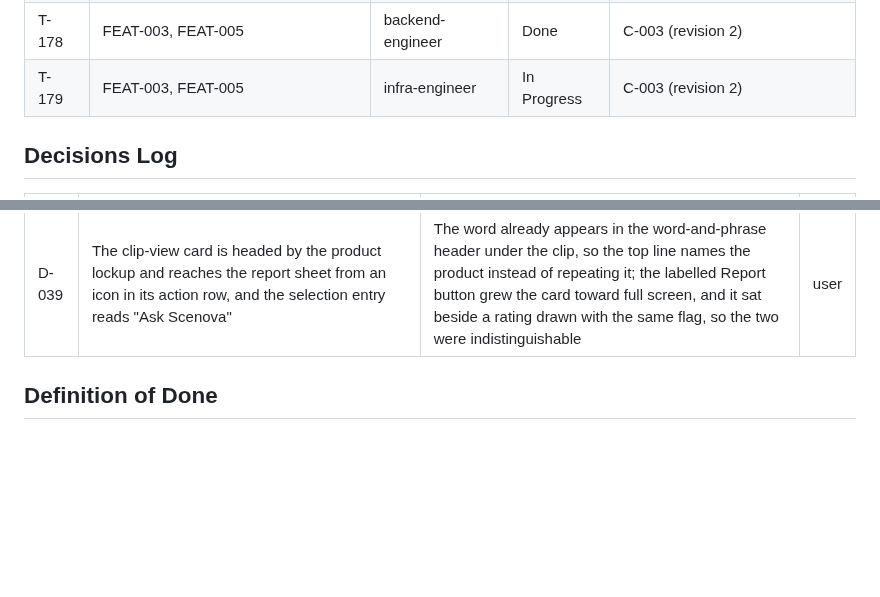
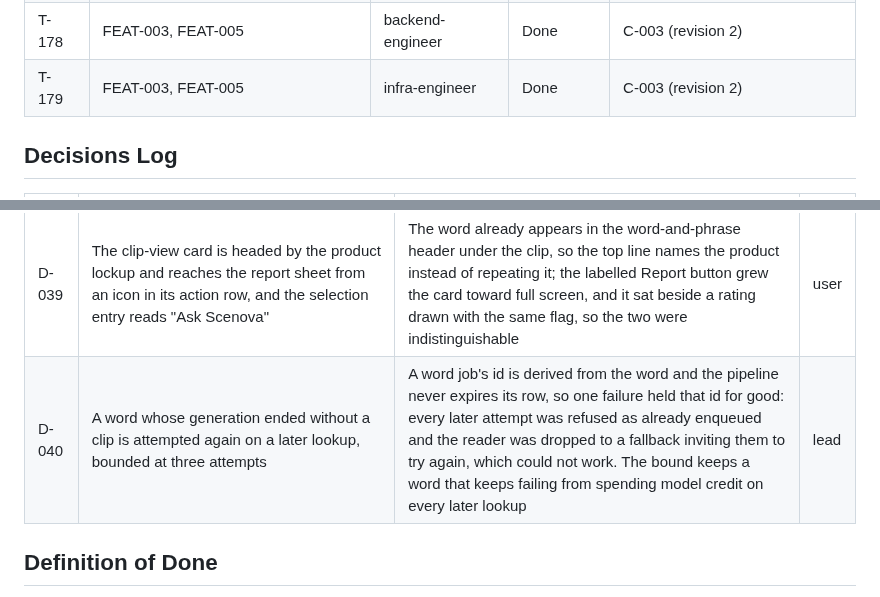
Before and after one commit to vanguard-op/scenova, a Markdown page: DELIVERY.md, 2 parts joined by grey strips. GitHub-like rendering; blank space fills up the shorter version.

Commit message:
chore(delivery): close the live release of the generation-retry fix (FEAT-003, FEAT-005)

```diff
--- a/DELIVERY.md
+++ b/DELIVERY.md
@@ -132,7 +132,7 @@ docs/           BPRD (product-shaper)
 | T-176 | FEAT-010 | qa-engineer | Done | C-012 (revision 1) |
 | T-177 | — | visual-artist | Done | — |
 | T-178 | FEAT-003, FEAT-005 | backend-engineer | Done | C-003 (revision 2) |
-| T-179 | FEAT-003, FEAT-005 | infra-engineer | In Progress | C-003 (revision 2) |
+| T-179 | FEAT-003, FEAT-005 | infra-engineer | Done | C-003 (revision 2) |
 
 ## Decisions Log
 | # | Decision | Rationale | By |
@@ -174,6 +174,7 @@ docs/           BPRD (product-shaper)
 | D-036 | The product repository is public and the documentation submodule stays private | The public repository is what lets the Actions run and the environment protection rules attach; the specification is not published with the code, so a public cloner gets a build it cannot reproduce without the docs | user |
 | D-037 | A generation job carries exactly one origin — the reader lookup that started it, or the library entry a report or a curator regenerates — and the store records that origin | Report- and curator-started generation has no reader lookup behind it, so the store refused every such job and both paths wrote nothing on a store-backed deployment; settled in the schema via `product-shaper` at the user's direction, with C-003 and C-006 revised to match | user |
 | D-039 | The clip-view card is headed by the product lockup and reaches the report sheet from an icon in its action row, and the selection entry reads "Ask Scenova" | The word already appears in the word-and-phrase header under the clip, so the top line names the product instead of repeating it; the labelled Report button grew the card toward full screen, and it sat beside a rating drawn with the same flag, so the two were indistinguishable | user |
+| D-040 | A word whose generation ended without a clip is attempted again on a later lookup, bounded at three attempts | A word job's id is derived from the word and the pipeline never expires its row, so one failure held that id for good: every later attempt was refused as already enqueued and the reader was dropped to a fallback inviting them to try again, which could not work. The bound keeps a word that keeps failing from spending model credit on every later lookup | lead |
 
 ## Definition of Done
 - **Task:** the acceptance criteria in the cited feature doc are met; the frozen contract is conformed; unit tests pass; format, lint, analyze, and build are clean; work is committed to the dev branch and confined to `Own`.
```
